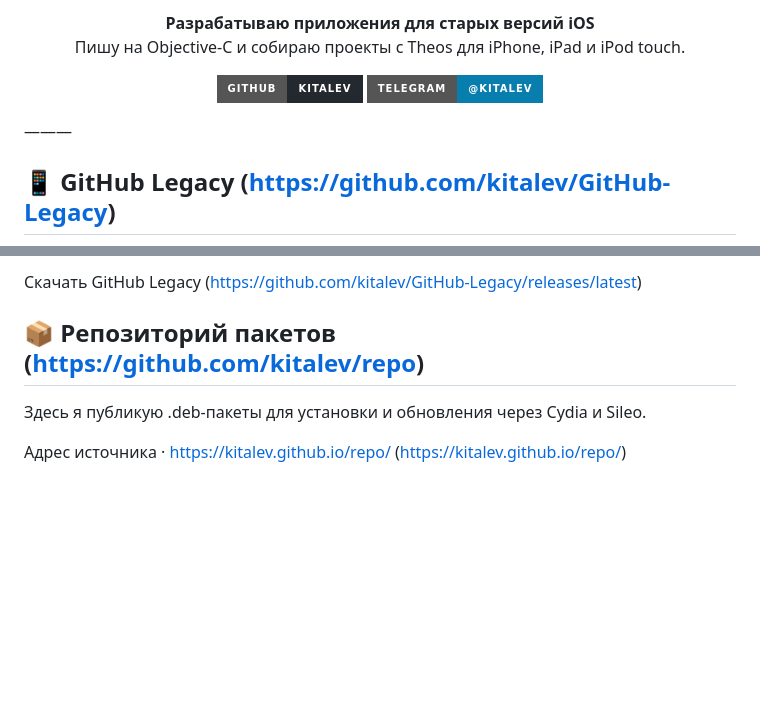
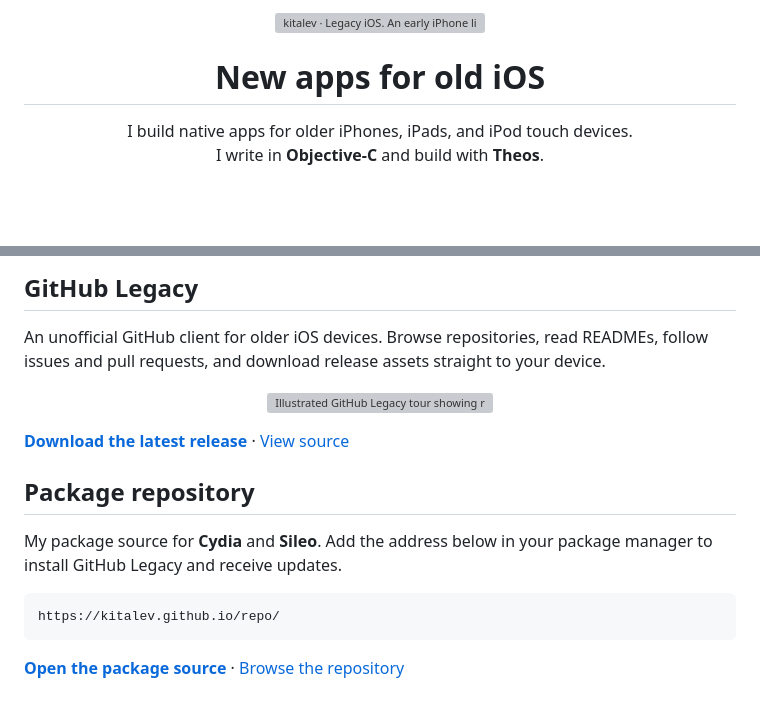
Before and after one commit to kitalev/kitalev, a Markdown page: README.md, 2 parts joined by grey strips. Drawn GitHub-style; badges without logos; blank space fills up the shorter version; grey boxes are pictures that could not be loaded.

````diff
--- a/README.md
+++ b/README.md
@@ -2,13 +1,13 @@
 <p align="center">
-  <strong>Разрабатываю приложения для старых версий iOS</strong><br>
-  Пишу на Objective-C и собираю проекты с Theos для iPhone, iPad и iPod touch.
-</p>
-<p align="center">
-  <a href="https://github.com/kitalev"><img alt="Профиль kitalev на GitHub" src="https://img.shields.io/badge/GitHub-kitalev-24292f?style=for-the-badge&amp;logo=github&amp;logoColor=white"></a>
-  <a href="https://t.me/kitalev"><img alt="Telegram · @kitalev" src="https://img.shields.io/badge/Telegram-%40kitalev-087eae?style=for-the-badge&amp;logo=telegram&amp;logoColor=white"></a>
+  <a href="https://github.com/kitalev">
+    <img src="assets/legacy-ios-banner.png" alt="kitalev · Legacy iOS. An early iPhone lit in ice blue." width="820">
+  </a>
 </p>
 
-———
+<h1 align="center">New apps for old iOS</h1>
 
-## 📱 GitHub Legacy (https://github.com/kitalev/GitHub-Legacy)
+<p align="center">
+  I build native apps for older iPhones, iPads, and iPod touch devices.<br>
+  I write in <strong>Objective-C</strong> and build with <strong>Theos</strong>.
+</p>
 
@@ -16,8 +19,25 @@
 
-Скачать GitHub Legacy (https://github.com/kitalev/GitHub-Legacy/releases/latest)
+## GitHub Legacy
 
-## 📦 Репозиторий пакетов (https://github.com/kitalev/repo)
+An unofficial GitHub client for older iOS devices. Browse repositories, read READMEs, follow issues and pull requests, and download release assets straight to your device.
 
-Здесь я публикую .deb-пакеты для установки и обновления через Cydia и Sileo.
+<p align="center">
+  <a href="https://github.com/kitalev/GitHub-Legacy">
+    <picture>
+      <source media="(prefers-reduced-motion: reduce)" srcset="assets/github-legacy-still.png">
+      <img src="assets/github-legacy-tour.gif" alt="Illustrated GitHub Legacy tour showing repository browsing, README viewing, and release downloads on an early iPhone." width="820">
+    </picture>
+  </a>
+</p>
 
-Адрес источника · https://kitalev.github.io/repo/ (https://kitalev.github.io/repo/)
+[**Download the latest release**](https://github.com/kitalev/GitHub-Legacy/releases/latest) · [View source](https://github.com/kitalev/GitHub-Legacy)
+
+## Package repository
+
+My package source for **Cydia** and **Sileo**. Add the address below in your package manager to install GitHub Legacy and receive updates.
+
+```text
+https://kitalev.github.io/repo/
+```
+
+[**Open the package source**](https://kitalev.github.io/repo/) · [Browse the repository](https://github.com/kitalev/repo)
````
Also changed, not shown: other parts of README.md (+5 -2 lines), github-legacy-still.png (added), github-legacy-tour.gif (added), github-legacy.png (added), package-repo.png (added), telegram.png (added), 1 other file.
